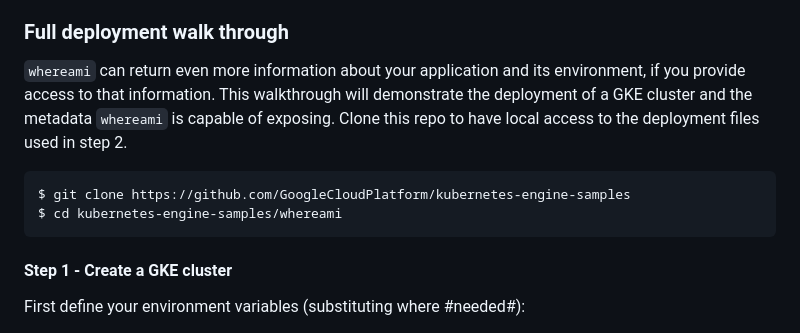
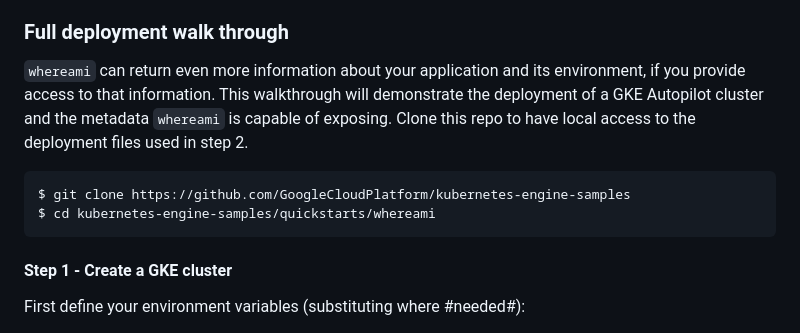
Before and after one commit to gallaglo/whereami, a Markdown page: README.md, the part around the change printed below. Rendered like a GitHub page.

````diff
--- a/README.md
+++ b/README.md
@@ -50,11 +50,11 @@ Some of the returned metadata includes:
 
 ### Full deployment walk through
 
-`whereami` can return even more information about your application and its environment, if you provide access to that information. This walkthrough will demonstrate the deployment of a GKE cluster and the metadata `whereami` is capable of exposing. Clone this repo to have local access to the deployment files used in step 2.
+`whereami` can return even more information about your application and its environment, if you provide access to that information. This walkthrough will demonstrate the deployment of a GKE Autopilot cluster and the metadata `whereami` is capable of exposing. Clone this repo to have local access to the deployment files used in step 2.
 
 ```bash
 $ git clone https://github.com/GoogleCloudPlatform/kubernetes-engine-samples
-$ cd kubernetes-engine-samples/whereami
+$ cd kubernetes-engine-samples/quickstarts/whereami
 ```
 
 #### Step 1 - Create a GKE cluster
````
Also changed, not shown: other parts of README.md (+20 -18 lines).
